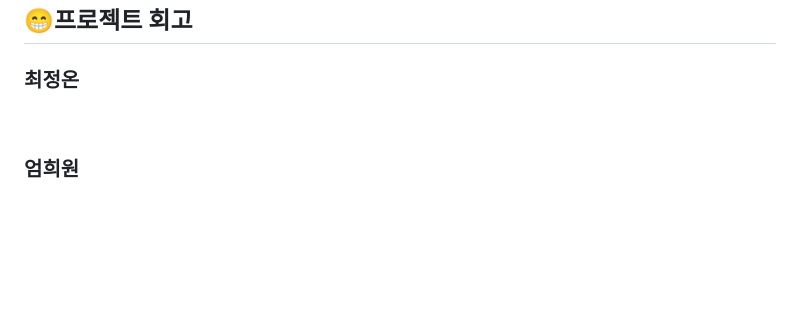
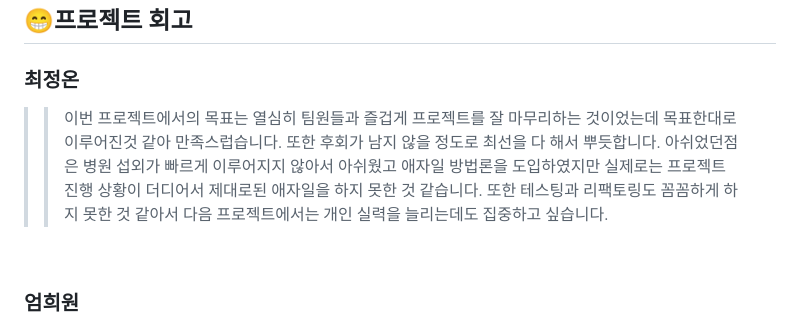
Before and after one commit to Playground-for-Hospital-Children-Chick/Chick, a Markdown page: README.md, the part around the change. Rendered like a GitHub page; blank space fills up the shorter version.

```diff
--- a/README.md
+++ b/README.md
@@ -169,7 +169,11 @@ OpenVidu, AR로 얼굴 바꾸기
 ## 😁프로젝트 회고
 
 ### 최정온
->
+> > 이번 프로젝트에서의 목표는 열심히 팀원들과 즐겁게 프로젝트를 잘 마무리하는 것이었는데 목표한대로 이루어진것 같아 만족스럽습니다.
+또한 후회가 남지 않을 정도로 최선을 다 해서 뿌듯합니다.
+아쉬었던점은 병원 섭외가 빠르게 이루어지지 않아서 아쉬웠고 애자일 방법론을 도입하였지만
+실제로는 프로젝트 진행 상황이 더디어서 제대로된 애자일을 하지 못한 것 같습니다.
+또한 테스팅과 리팩토링도 꼼꼼하게 하지 못한 것 같아서 다음 프로젝트에서는 개인 실력을 늘리는데도 집중하고 싶습니다.
 
 <br>
 
```
